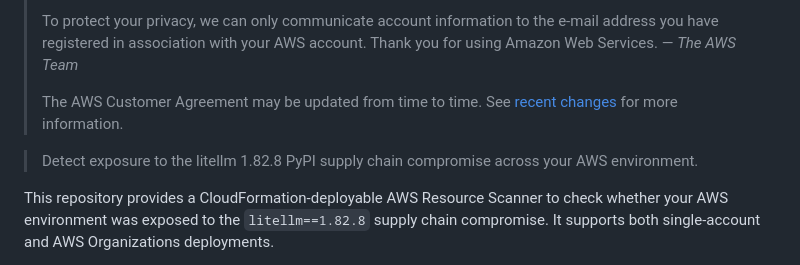
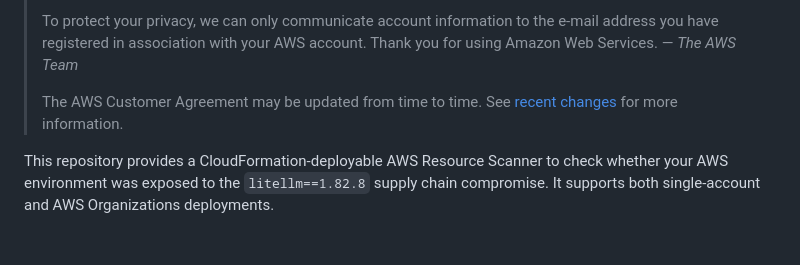
Before and after one commit to DanielODeter/litellm-supply-chain-advisory-scanner, a Markdown page: README.md, the part around the change. GitHub-like rendering; blank space fills up the shorter version.

Commit message:
Remove redundant detect exposure line from disclaimer

```diff
--- a/README.md
+++ b/README.md
@@ -11,8 +11,6 @@
 > To protect your privacy, we can only communicate account information to the e-mail address you have registered in association with your AWS account. Thank you for using Amazon Web Services. — *The AWS Team*
 >
 > The AWS Customer Agreement may be updated from time to time. See [recent changes](https://aws.amazon.com/agreement/recent-changes/) for more information.
-
-> Detect exposure to the litellm 1.82.8 PyPI supply chain compromise across your AWS environment.
 
 This repository provides a CloudFormation-deployable AWS Resource Scanner to check whether your AWS environment was exposed to the `litellm==1.82.8` supply chain compromise. It supports both single-account and AWS Organizations deployments.
 
```
